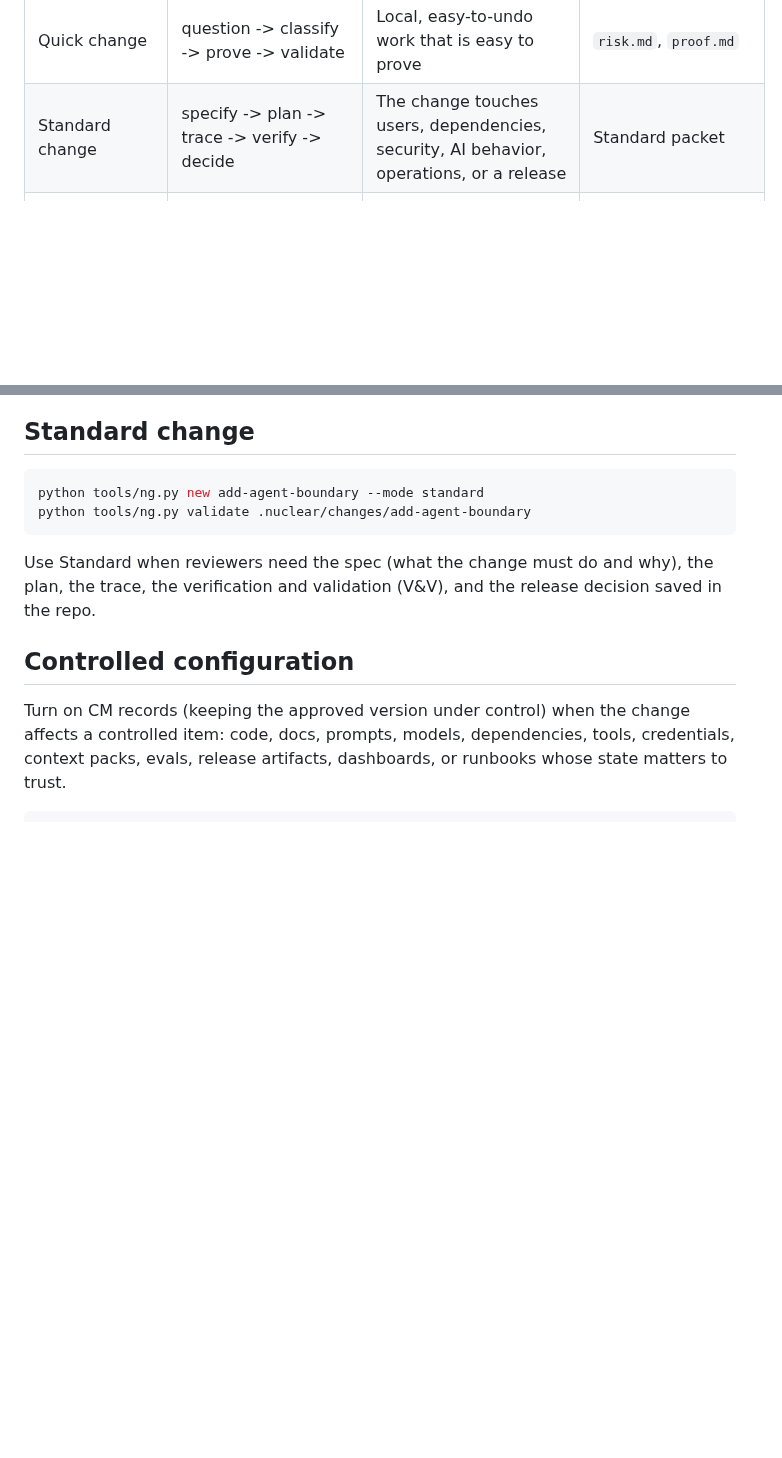
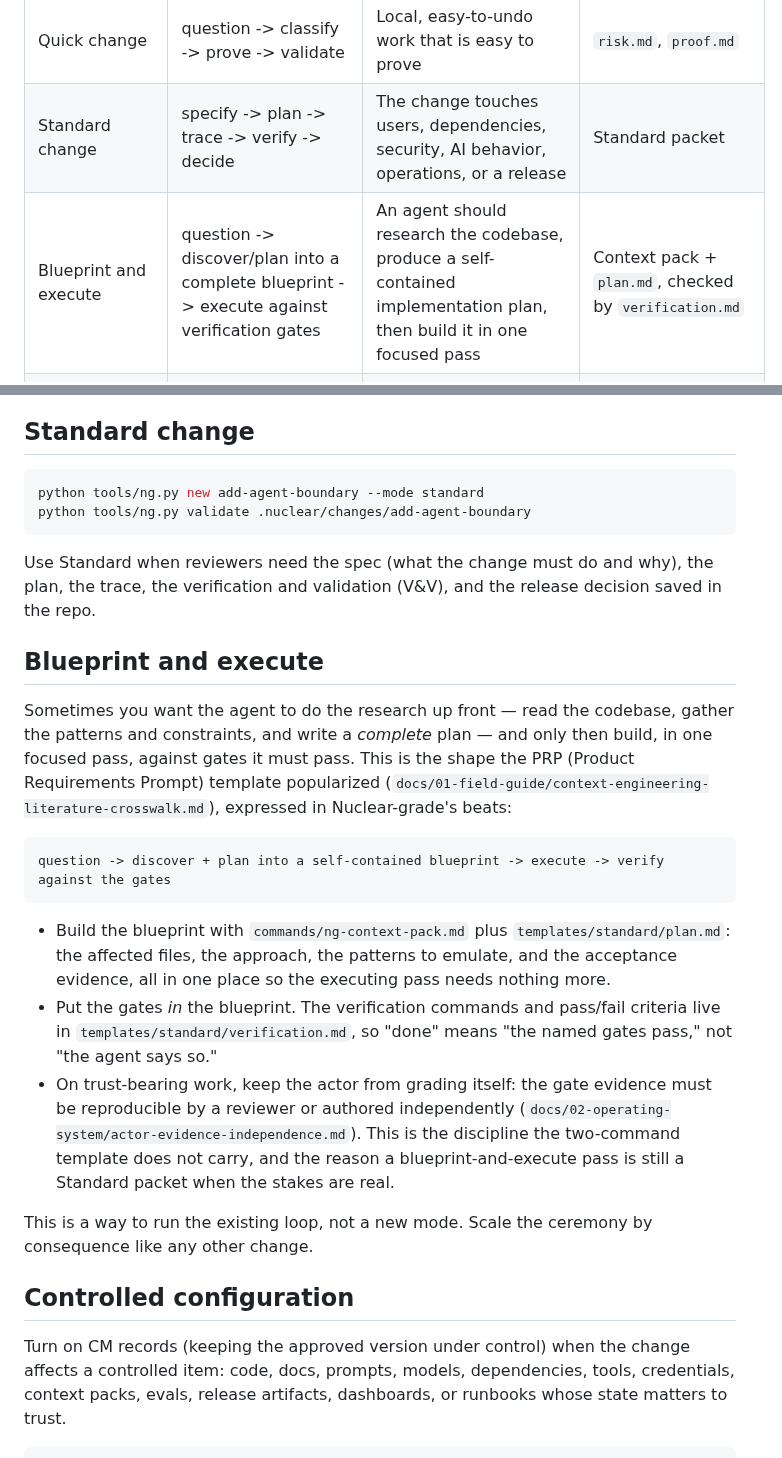
Before and after one commit to FlyFission/nuclear-grade-context-engineering, a Markdown page: WORKFLOWS.md, 2 parts joined by grey strips. GitHub-like rendering; blank space fills up the shorter version.

Commit message:
docs: Blueprint-and-execute workflow entry + context-payload component lens
Co-Authored-By: Claude <noreply@anthropic.com>
Claude-Session: https://claude.ai/code/session_01WNtEk5GewnBMTRcUfvihgF

````diff
--- a/WORKFLOWS.md
+++ b/WORKFLOWS.md
@@ -55,6 +55,7 @@ The workflow has two speeds. While you explore and try ideas you can throw away,
 | Administrative floor | screen tripwires -> commit with a clear message | Purely administrative, instantly reversible work that crosses no trust boundary | the commit message (no packet) |
 | Quick change | question -> classify -> prove -> validate | Local, easy-to-undo work that is easy to prove | `risk.md`, `proof.md` |
 | Standard change | specify -> plan -> trace -> verify -> decide | The change touches users, dependencies, security, AI behavior, operations, or a release | Standard packet |
+| Blueprint and execute | question -> discover/plan into a complete blueprint -> execute against verification gates | An agent should research the codebase, produce a self-contained implementation plan, then build it in one focused pass | Context pack + `plan.md`, checked by `verification.md` |
 | Controlled configuration | identify items -> impact screen -> baseline -> operate | Prompts, models, tools, dependencies, docs, releases, or agent authority need to stay under control | CM records (keeping the approved version under control) |
 | Agent authority change | question -> context pack -> boundary proof -> release review | Agents can write files, call tools, use APIs, or affect releases | Packet plus context pack |
 | Agent turnover | state -> changed conditions -> remaining work -> authority -> closed-loop acceptance | Work moves to another agent, reviewer, checker, releaser, support owner, or a resumed thread | `turnover.md` |
@@ -101,6 +102,20 @@ python tools/ng.py validate .nuclear/changes/add-agent-boundary
 ```
 
 Use Standard when reviewers need the spec (what the change must do and why), the plan, the trace, the verification and validation (V&V), and the release decision saved in the repo.
+
+## Blueprint and execute
+
+Sometimes you want the agent to do the research up front — read the codebase, gather the patterns and constraints, and write a *complete* plan — and only then build, in one focused pass, against gates it must pass. This is the shape the PRP (Product Requirements Prompt) template popularized (`docs/01-field-guide/context-engineering-literature-crosswalk.md`), expressed in Nuclear-grade's beats:
+
+```text
+question -> discover + plan into a self-contained blueprint -> execute -> verify against the gates
+```
+
+- Build the blueprint with `commands/ng-context-pack.md` plus `templates/standard/plan.md`: the affected files, the approach, the patterns to emulate, and the acceptance evidence, all in one place so the executing pass needs nothing more.
+- Put the gates *in* the blueprint. The verification commands and pass/fail criteria live in `templates/standard/verification.md`, so "done" means "the named gates pass," not "the agent says so."
+- On trust-bearing work, keep the actor from grading itself: the gate evidence must be reproducible by a reviewer or authored independently (`docs/02-operating-system/actor-evidence-independence.md`). This is the discipline the two-command template does not carry, and the reason a blueprint-and-execute pass is still a Standard packet when the stakes are real.
+
+This is a way to run the existing loop, not a new mode. Scale the ceremony by consequence like any other change.
 
 ## Controlled configuration
 
````
Also changed, not shown: docs/02-operating-system/context-packs.md (+19 -0 lines).
